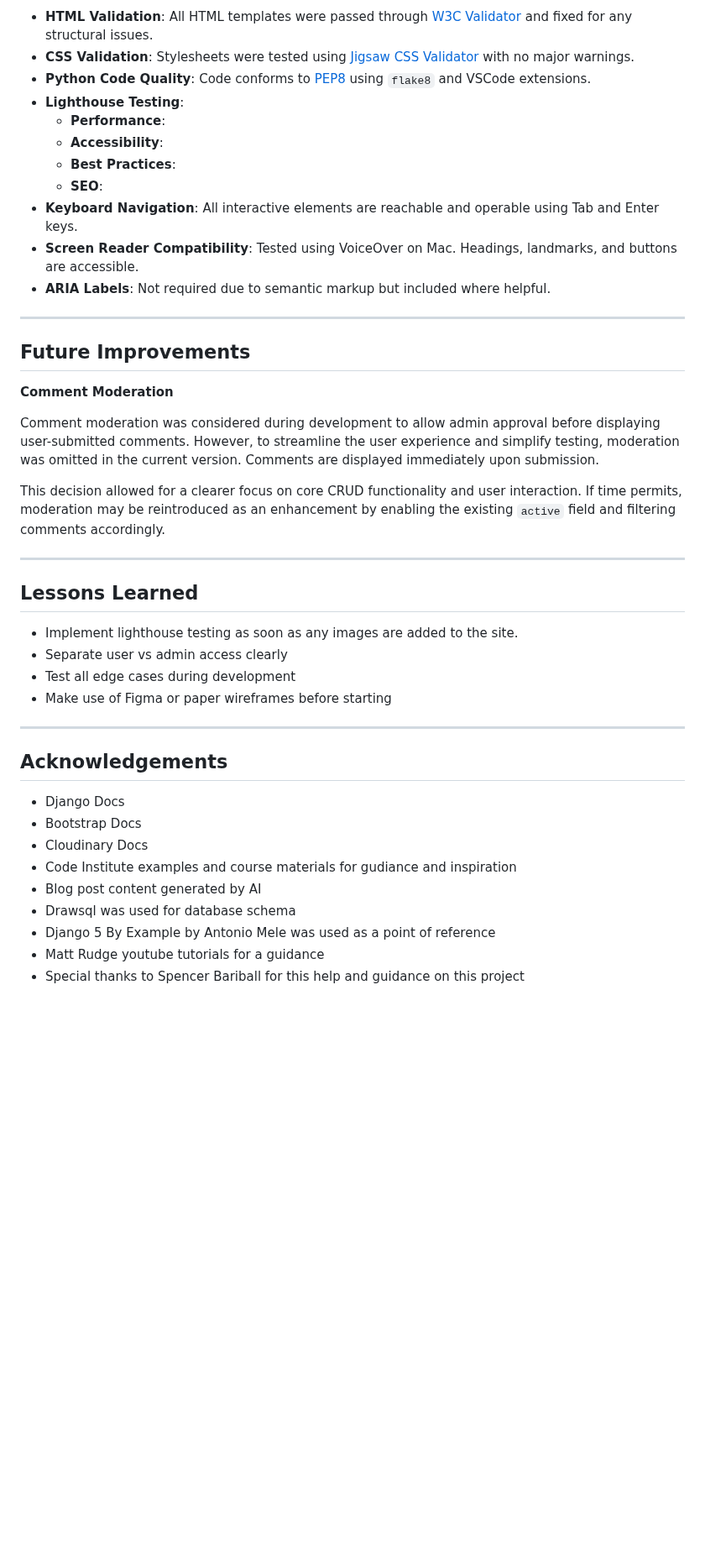
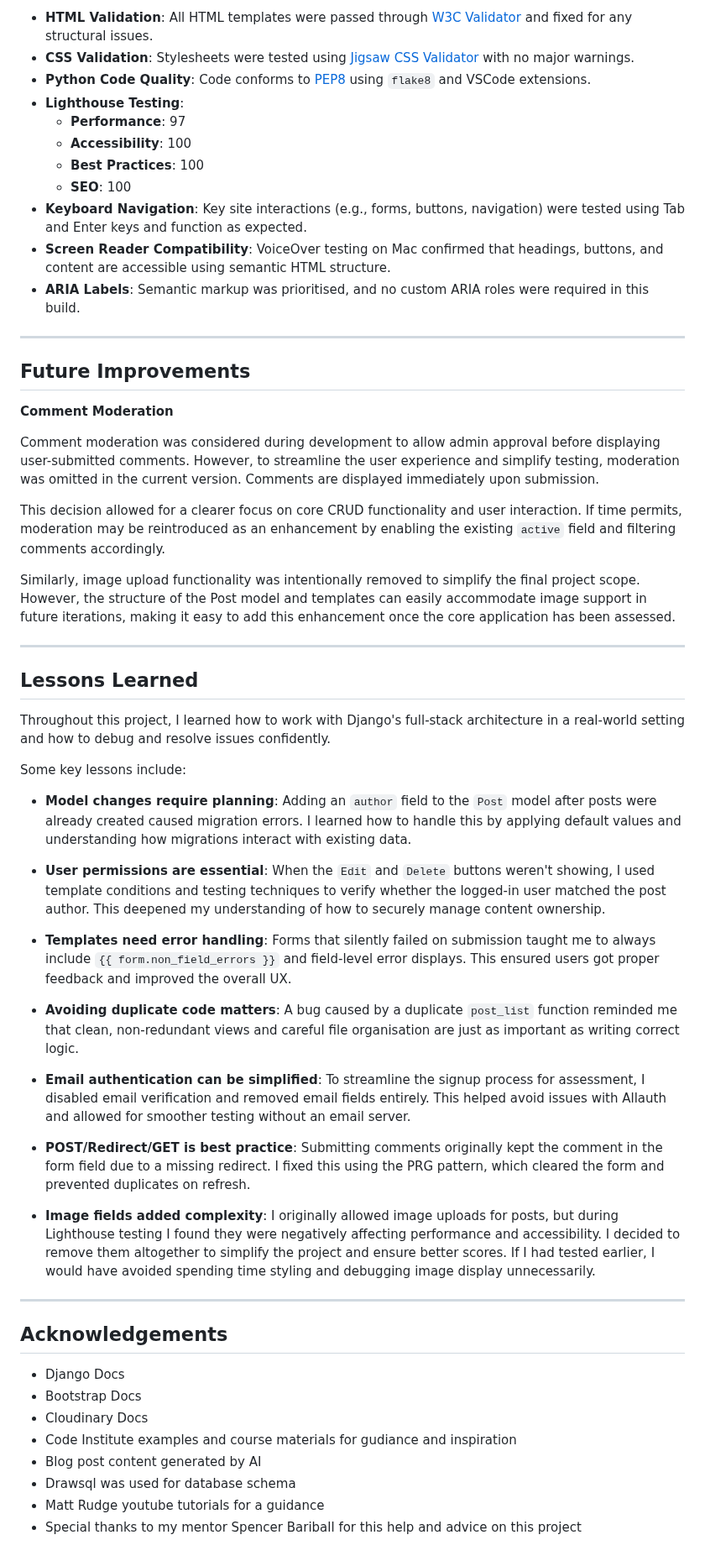
Before and after one commit to shipleyux/ms3, a Markdown page: README.md, the part around one of its changes. Shown at 84% size. GitHub-like rendering; blank space fills up the shorter version.

```diff
--- a/README.md
+++ b/README.md
@@ -293,13 +274,14 @@ Read the [testing report](testing.md) here.
 - **CSS Validation**: Stylesheets were tested using [Jigsaw CSS Validator](https://jigsaw.w3.org/css-validator/) with no major warnings.
 - **Python Code Quality**: Code conforms to [PEP8](https://peps.python.org/pep-0008/) using `flake8` and VSCode extensions.
 - **Lighthouse Testing**:
-  - **Performance**:
-  - **Accessibility**:
-  - **Best Practices**:
-  - **SEO**:
-- **Keyboard Navigation**: All interactive elements are reachable and operable using Tab and Enter keys.
-- **Screen Reader Compatibility**: Tested using VoiceOver on Mac. Headings, landmarks, and buttons are accessible.
-- **ARIA Labels**: Not required due to semantic markup but included where helpful.
+  - **Performance**: 97
+  - **Accessibility**: 100
+  - **Best Practices**: 100
+  - **SEO**: 100
+- **Keyboard Navigation**: Key site interactions (e.g., forms, buttons, navigation) were tested using Tab and Enter keys and function as expected.
+- **Screen Reader Compatibility**: VoiceOver testing on Mac confirmed that headings, buttons, and content are accessible using semantic HTML structure.
+- **ARIA Labels**: Semantic markup was prioritised, and no custom ARIA roles were required in this build.
+
 
 ---
 
@@ -311,15 +293,29 @@ Comment moderation was considered during development to allow admin approval bef
 
 This decision allowed for a clearer focus on core CRUD functionality and user interaction. If time permits, moderation may be reintroduced as an enhancement by enabling the existing `active` field and filtering comments accordingly.
 
+Similarly, image upload functionality was intentionally removed to simplify the final project scope. However, the structure of the Post model and templates can easily accommodate image support in future iterations, making it easy to add this enhancement once the core application has been assessed.
+
 ---
 
 ##  Lessons Learned
 
-- Implement lighthouse testing as soon as any images are added to the site.
-- Separate user vs admin access clearly
-- Test all edge cases during development
-- Make use of Figma or paper wireframes before starting
+Throughout this project, I learned how to work with Django's full-stack architecture in a real-world setting and how to debug and resolve issues confidently.
 
+Some key lessons include:
+
+-   **Model changes require planning**: Adding an `author` field to the `Post` model after posts were already created caused migration errors. I learned how to handle this by applying default values and understanding how migrations interact with existing data.
+
+-   **User permissions are essential**: When the `Edit` and `Delete` buttons weren't showing, I used template conditions and testing techniques to verify whether the logged-in user matched the post author. This deepened my understanding of how to securely manage content ownership.
+
+-   **Templates need error handling**: Forms that silently failed on submission taught me to always include `{{ form.non_field_errors }}` and field-level error displays. This ensured users got proper feedback and improved the overall UX.
+
+-   **Avoiding duplicate code matters**: A bug caused by a duplicate `post_list` function reminded me that clean, non-redundant views and careful file organisation are just as important as writing correct logic.
+
+-   **Email authentication can be simplified**: To streamline the signup process for assessment, I disabled email verification and removed email fields entirely. This helped avoid issues with Allauth and allowed for smoother testing without an email server.
+
+-   **POST/Redirect/GET is best practice**: Submitting comments originally kept the comment in the form field due to a missing redirect. I fixed this using the PRG pattern, which cleared the form and prevented duplicates on refresh.
+
+-   **Image fields added complexity**: I originally allowed image uploads for posts, but during Lighthouse testing I found they were negatively affecting performance and accessibility. I decided to remove them altogether to simplify the project and ensure better scores. If I had tested earlier, I would have avoided spending time styling and debugging image display unnecessarily.
 
 ---
 
@@ -331,6 +327,5 @@ This decision allowed for a clearer focus on core CRUD functionality and user in
 - Code Institute examples and course materials for gudiance and inspiration
 - Blog post content generated by AI
 - Drawsql was used for database schema
-- Django 5 By Example by Antonio Mele was used as a point of reference
 - Matt Rudge youtube tutorials for a guidance
-- Special thanks to Spencer Bariball for this help and guidance on this project
+- Special thanks to my mentor Spencer Bariball for this help and advice on this project
```
Also changed, not shown: other parts of README.md (+45 -64 lines), debugging.md (added, +179 -0 lines).
